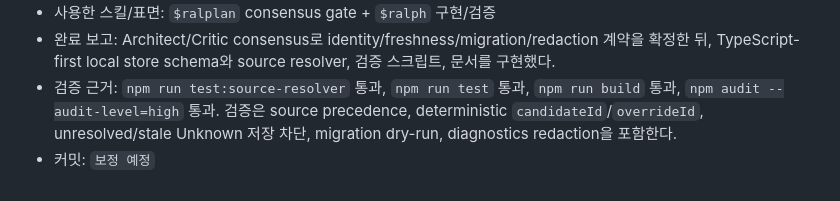
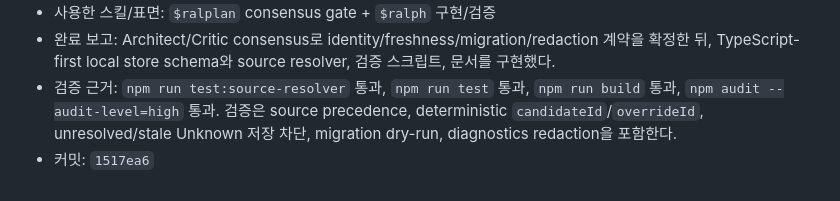
Before and after one commit to manuel71sj/KeyHint, a Markdown page: KEYHINT_RALPH_STEPS.md, the part around the change. GitHub-like rendering.

Commit message:
Record the stage 9 implementation evidence in the ledger
Constraint: The Ralph workflow requires each completed stage to mark the shared markdown ledger and record its implementation commit.
Confidence: high
Scope-risk: narrow
Directive: Treat this ledger commit as bookkeeping; stage 9 implementation lives in 1517ea6.
Tested: grep '| 9 | [x]' KEYHINT_RALPH_STEPS.md; grep '1517ea6' KEYHINT_RALPH_STEPS.md
Not-tested: No runtime code changed in this bookkeeping commit.

```diff
--- a/KEYHINT_RALPH_STEPS.md
+++ b/KEYHINT_RALPH_STEPS.md
@@ -144,4 +144,4 @@
 - 사용한 스킬/표면: `$ralplan` consensus gate + `$ralph` 구현/검증
 - 완료 보고: Architect/Critic consensus로 identity/freshness/migration/redaction 계약을 확정한 뒤, TypeScript-first local store schema와 source resolver, 검증 스크립트, 문서를 구현했다.
 - 검증 근거: `npm run test:source-resolver` 통과, `npm run test` 통과, `npm run build` 통과, `npm audit --audit-level=high` 통과. 검증은 source precedence, deterministic `candidateId`/`overrideId`, unresolved/stale Unknown 저장 차단, migration dry-run, diagnostics redaction을 포함한다.
-- 커밋: `보정 예정`
+- 커밋: `1517ea6`
```
